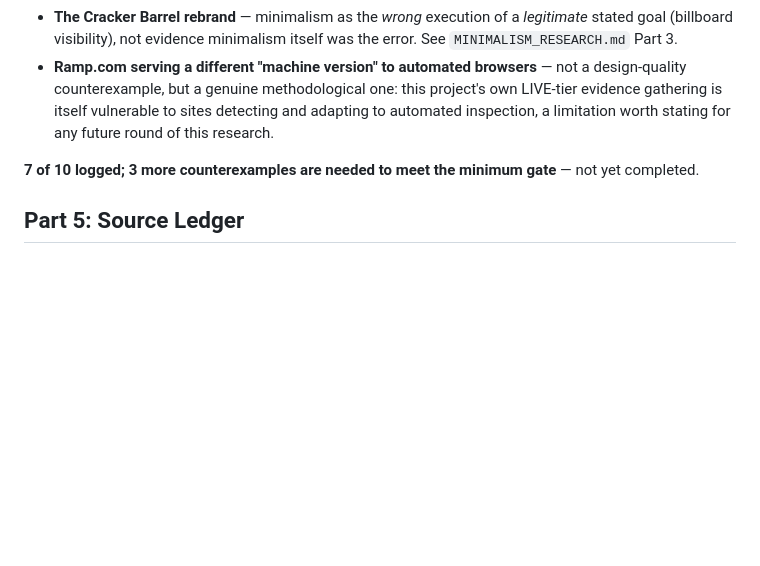
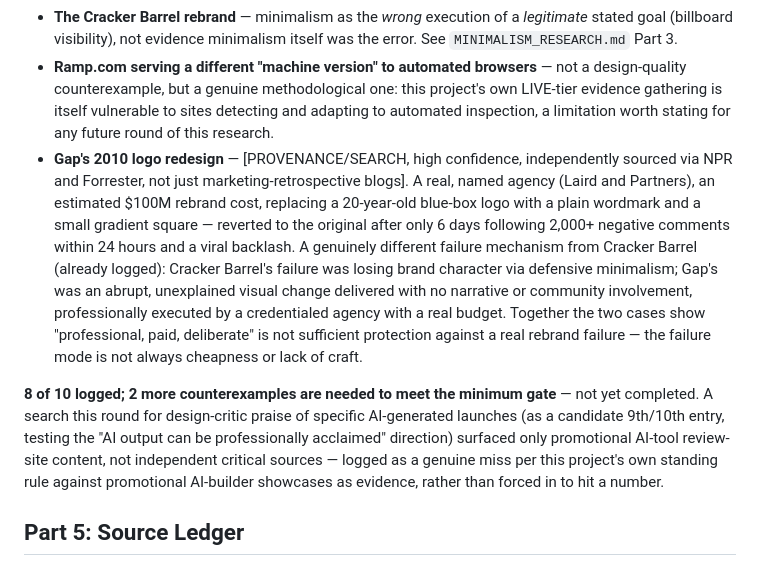
Before and after one commit to jmoloney232/not_vibe_coding, a Markdown page: PROFESSIONAL_WEB_DESIGN_RESEARCH.md, the part around the change. GitHub-like rendering; blank space fills up the shorter version.

Commit message:
Design-calibration project: 8th counterexample — Gap's 2010 logo redesign
Adds Gap's 2010 rebrand reversal (Laird and Partners, ~\$100M, reverted
after 6 days following 2,000+ negative comments in 24 hours), sourced via
NPR and Forrester rather than marketing-retrospective blogs alone. A
genuinely different failure mechanism from the already-logged Cracker
Barrel case: not defensive minimalism losing brand character, but an
abrupt, professionally-executed, well-funded visual change delivered with
no narrative or community buy-in. Together the two cases show "professional
and well-funded" is not sufficient protection against a real rebrand
failure.

Also logs an honest miss: a search for design-critic praise of specific
AI-generated launches (as a candidate counterexample testing the opposite
direction) surfaced only promotional AI-tool review-site content, not
independent critical sources, and was not forced in to hit a number.

Co-Authored-By: Claude Sonnet 5 <noreply@anthropic.com>
Claude-Session: https://claude.ai/code/session_01Aov2jvmWVMBi6myVsnP5eb

```diff
--- a/PROFESSIONAL_WEB_DESIGN_RESEARCH.md
+++ b/PROFESSIONAL_WEB_DESIGN_RESEARCH.md
@@ -277,8 +277,9 @@ Per the calibration brief's 10-minimum ambiguous/counterexample gate. Currently
 - **Varda Space Industries' dotted-grid hero overlay** — a real, funded company using a device (technical-looking grid framing) this project's own round-6 research flagged as a hollow AI cliché in its own prior work, informing (not settling) that open question.
 - **The Cracker Barrel rebrand** — minimalism as the *wrong* execution of a *legitimate* stated goal (billboard visibility), not evidence minimalism itself was the error. See `MINIMALISM_RESEARCH.md` Part 3.
 - **Ramp.com serving a different "machine version" to automated browsers** — not a design-quality counterexample, but a genuine methodological one: this project's own LIVE-tier evidence gathering is itself vulnerable to sites detecting and adapting to automated inspection, a limitation worth stating for any future round of this research.
+- **Gap's 2010 logo redesign** — [PROVENANCE/SEARCH, high confidence, independently sourced via NPR and Forrester, not just marketing-retrospective blogs]. A real, named agency (Laird and Partners), an estimated $100M rebrand cost, replacing a 20-year-old blue-box logo with a plain wordmark and a small gradient square — reverted to the original after only 6 days following 2,000+ negative comments within 24 hours and a viral backlash. A genuinely different failure mechanism from Cracker Barrel (already logged): Cracker Barrel's failure was losing brand character via defensive minimalism; Gap's was an abrupt, unexplained visual change delivered with no narrative or community involvement, professionally executed by a credentialed agency with a real budget. Together the two cases show "professional, paid, deliberate" is not sufficient protection against a real rebrand failure — the failure mode is not always cheapness or lack of craft.
 
-**7 of 10 logged; 3 more counterexamples are needed to meet the minimum gate** — not yet completed.
+**8 of 10 logged; 2 more counterexamples are needed to meet the minimum gate** — not yet completed. A search this round for design-critic praise of specific AI-generated launches (as a candidate 9th/10th entry, testing the "AI output can be professionally acclaimed" direction) surfaced only promotional AI-tool review-site content, not independent critical sources — logged as a genuine miss per this project's own standing rule against promotional AI-builder showcases as evidence, rather than forced in to hit a number.
 
 ## Part 5: Source Ledger
 
```
